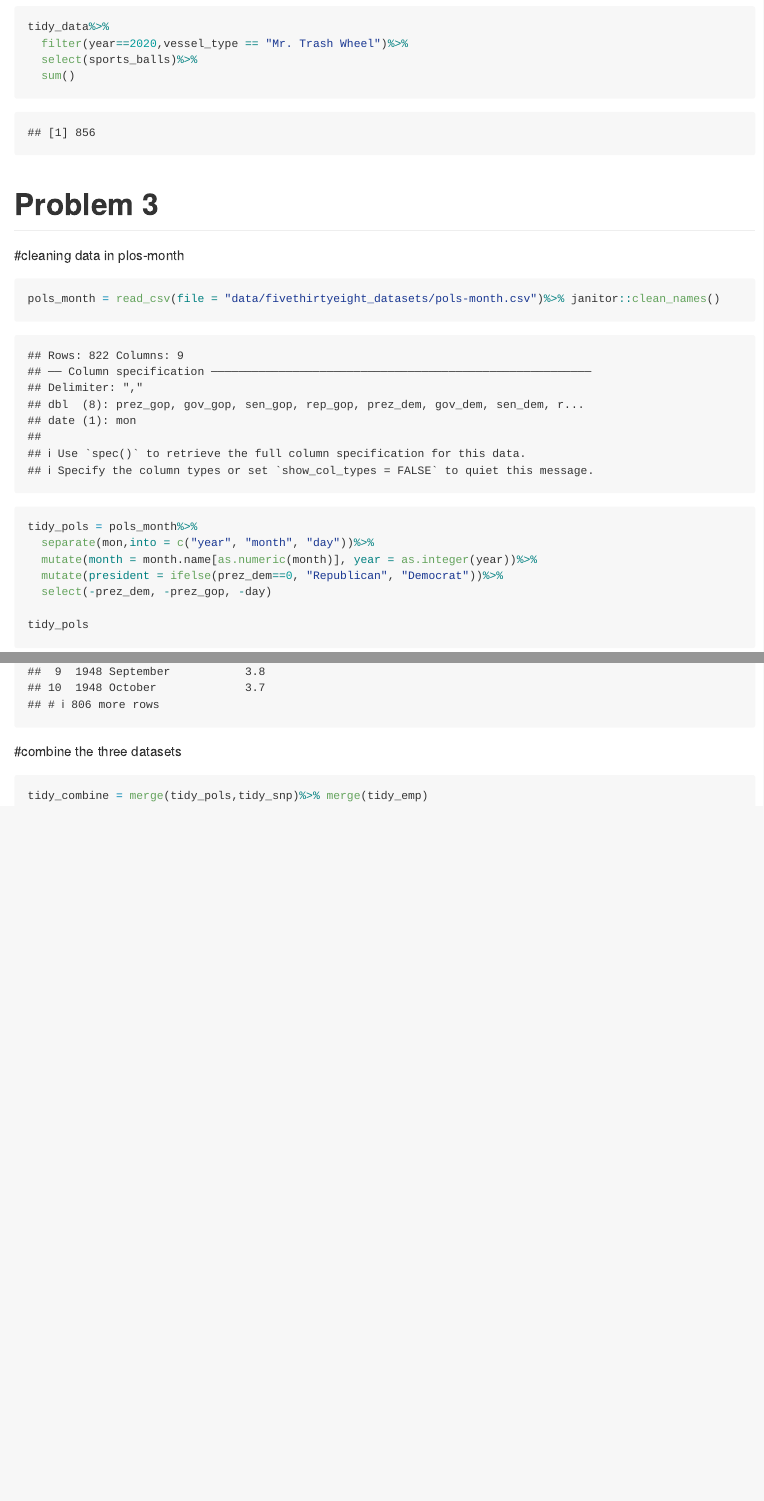
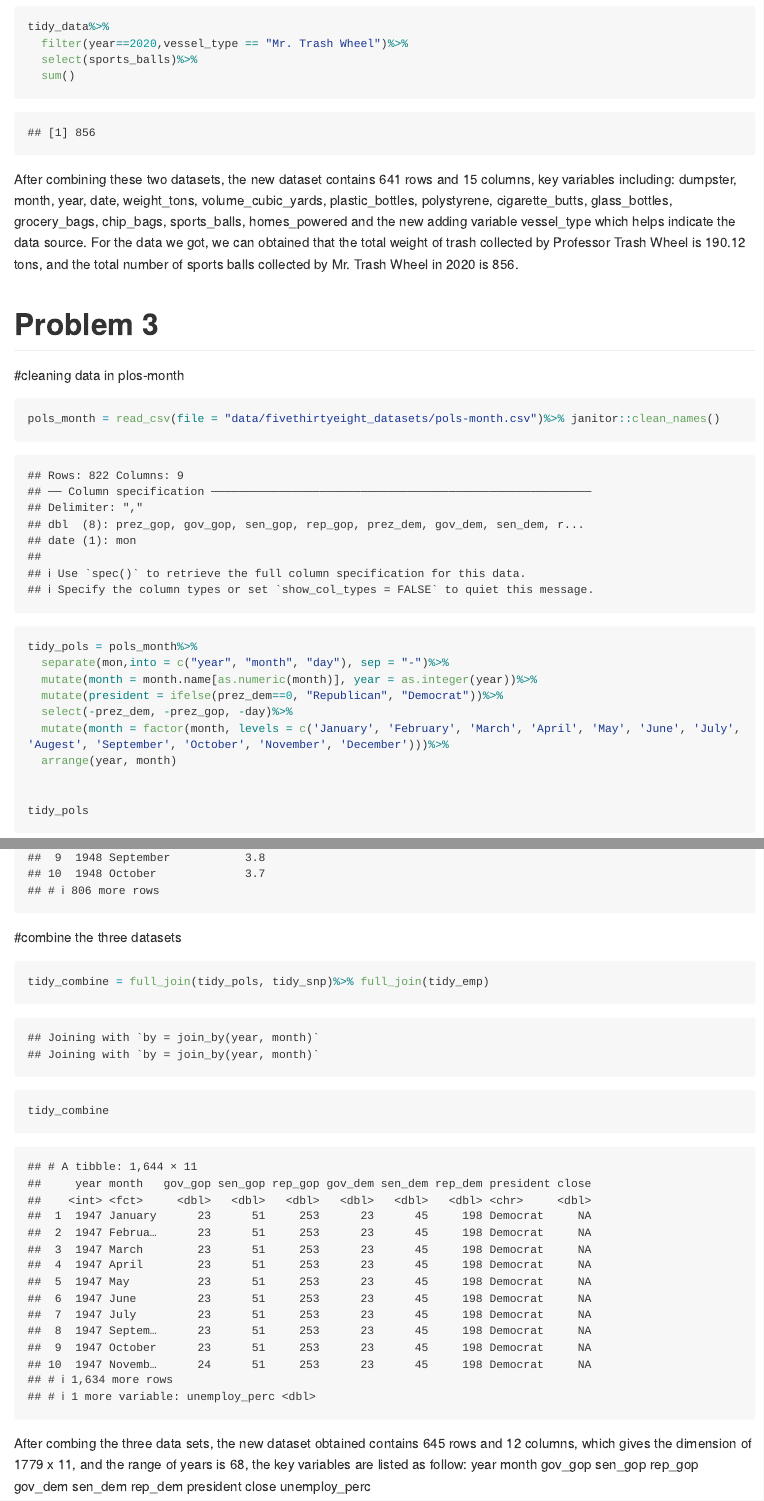
Before and after one commit to Hazel2260/p8105_hw2_qs2260, an R Markdown document (p8105_hw2_qs2260.Rmd): the page in a window 1100 px wide, from 2130 px down, and a second part further down, joined at a grey line. Rendered offline with R 4.5, knitr and Pandoc, with nearby package versions; long lines of code are wrapped; column names are cleaned by a stand-in for the janitor package.

Commit message:
3rd version

````diff
--- a/p8105_hw2_qs2260.Rmd
+++ b/p8105_hw2_qs2260.Rmd
@@ -45,7 +46,9 @@ tidy_data%>%
   filter(year==2020,vessel_type == "Mr. Trash Wheel")%>%
   select(sports_balls)%>%
   sum()
+
 ```
+After combining these two datasets, the new dataset contains 641 rows and 15 columns, key variables including: dumpster, month, year, date, weight_tons, volume_cubic_yards, plastic_bottles, polystyrene, cigarette_butts, glass_bottles, grocery_bags, chip_bags, sports_balls, homes_powered and the new adding variable vessel_type which helps indicate the data source. For the data we got, we can obtained that the total weight of trash collected by Professor Trash Wheel is 190.12 tons, and the total number of sports balls collected by Mr. Trash Wheel in 2020 is 856.
 
 
 
@@ -55,10 +58,13 @@ tidy_data%>%
 ```{r}
 pols_month = read_csv(file = "data/fivethirtyeight_datasets/pols-month.csv")%>% janitor::clean_names()
 tidy_pols = pols_month%>%
-  separate(mon,into = c("year", "month", "day"))%>%
+  separate(mon,into = c("year", "month", "day"), sep = "-")%>%
   mutate(month = month.name[as.numeric(month)], year = as.integer(year))%>%
   mutate(president = ifelse(prez_dem==0, "Republican", "Democrat"))%>%
-  select(-prez_dem, -prez_gop, -day)
+  select(-prez_dem, -prez_gop, -day)%>%
+  mutate(month = factor(month, levels = c('January', 'February', 'March', 'April', 'May', 'June', 'July', 'Augest', 'September', 'October', 'November', 'December')))%>%
+  arrange(year, month)
+
 
 tidy_pols
 
@@ -100,5 +110,19 @@ tidy_emp
 
 #combine the three datasets
 ```{r}
-tidy_combine = merge(tidy_pols,tidy_snp)%>% merge(tidy_emp)
+tidy_combine = full_join(tidy_pols, tidy_snp)%>% full_join(tidy_emp)
+
+tidy_combine
 ```
+After combing the three data sets, the new dataset obtained contains 645 rows and 12 columns, which gives the dimension of 1779 x 11, and the range of years is 68, the key variables are listed as follow:
+year
+month
+gov_gop
+sen_gop
+rep_gop
+gov_dem
+sen_dem
+rep_dem
+president
+close
+unemploy_perc
````
Also changed, not shown: p8105_hw2_qs2260.md, p8105_hw2_qs2260.Rmd (13 more changed lines).
